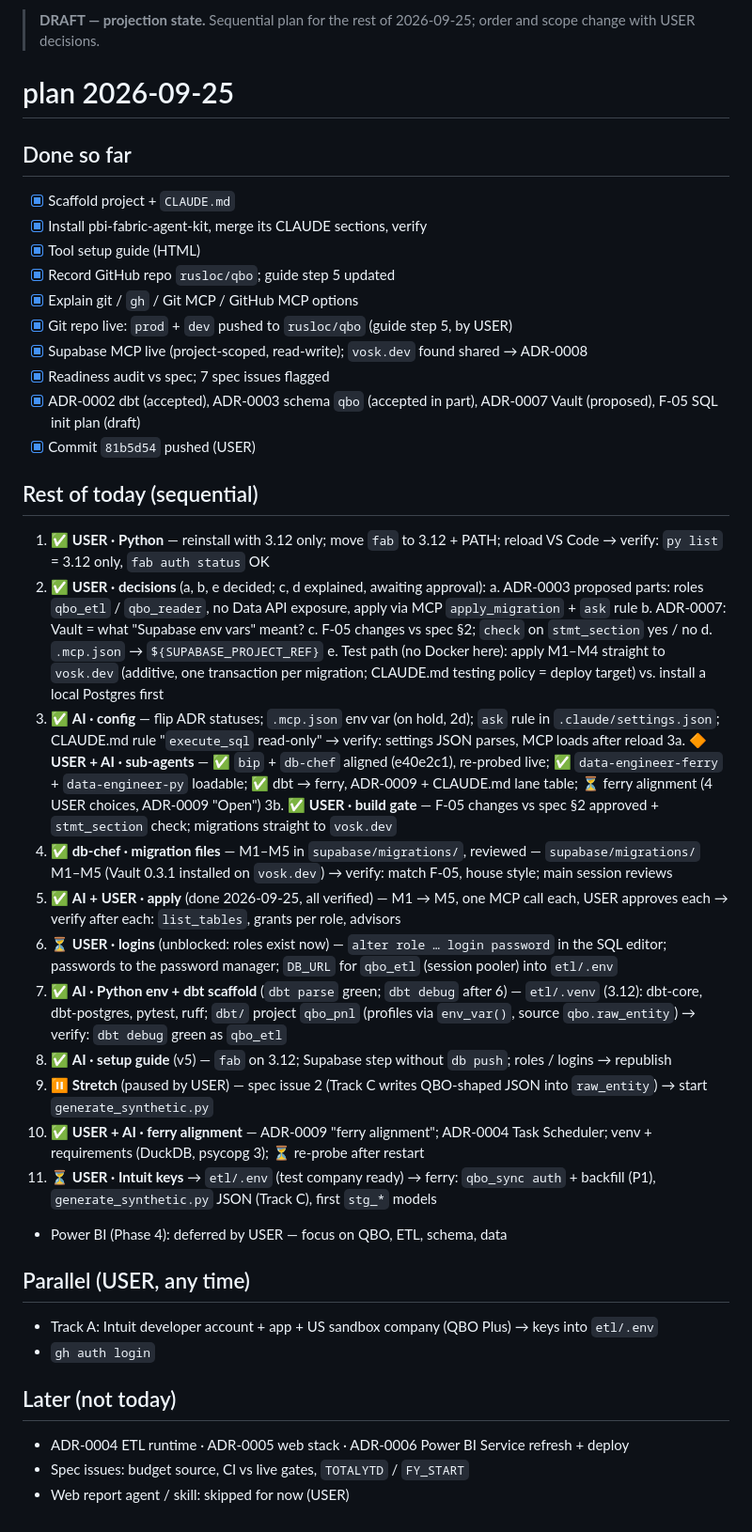
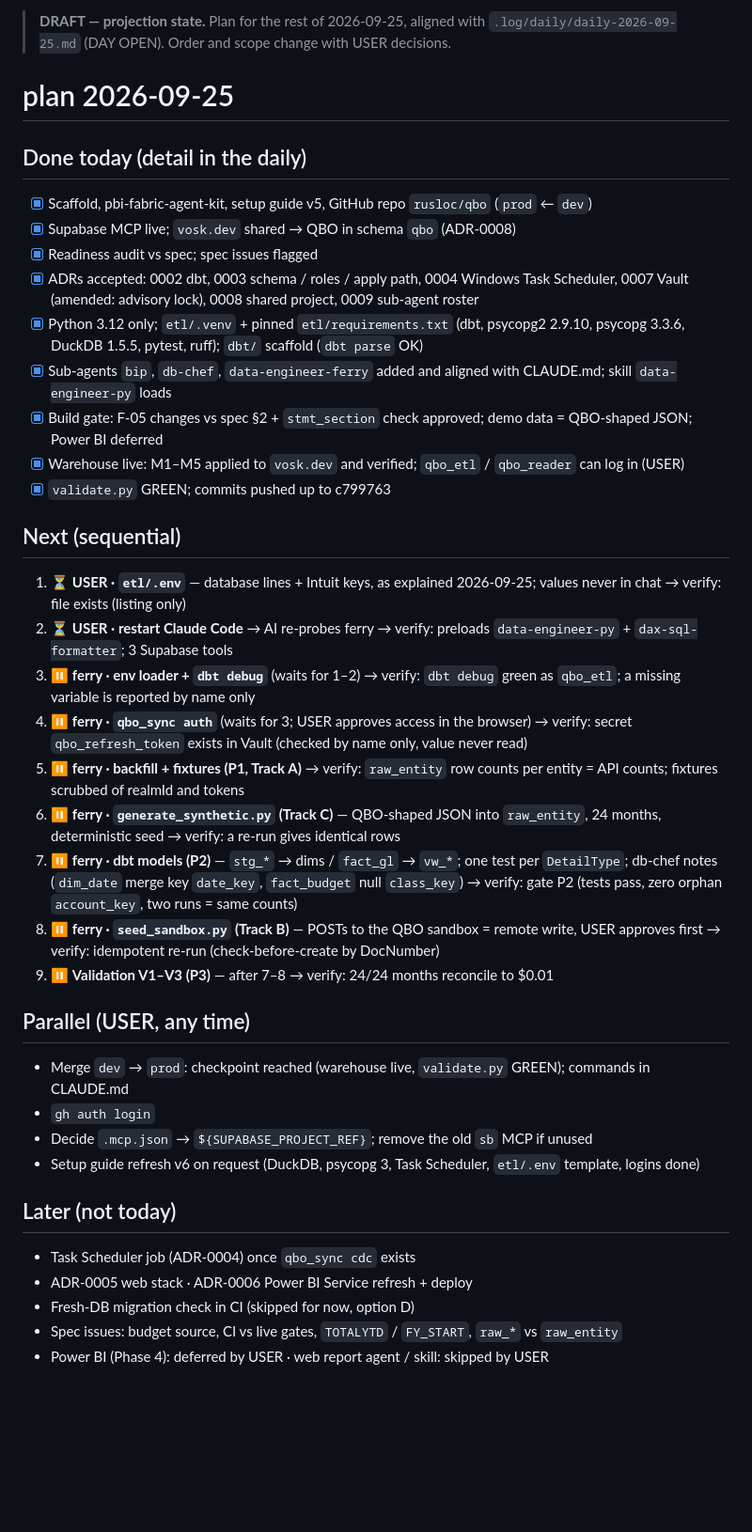
Before and after one commit to rusloc/qbo, a Markdown page: .log/plan/plan-2026-09-25.md, the part around the change. Shown at 94% size. Drawn GitHub-style; blank space fills up the shorter version.

```diff
--- a/.log/plan/plan-2026-09-25.md
+++ b/.log/plan/plan-2026-09-25.md
@@ -1,45 +1,38 @@
-> **DRAFT — projection state.** Sequential plan for the rest of 2026-09-25; order and scope change with USER decisions.
+> **DRAFT — projection state.** Plan for the rest of 2026-09-25, aligned with `.log/daily/daily-2026-09-25.md` (DAY OPEN). Order and scope change with USER decisions.
 
 # plan 2026-09-25
 
-## Done so far
-- [x] Scaffold project + `CLAUDE.md`
-- [x] Install pbi-fabric-agent-kit, merge its CLAUDE sections, verify
-- [x] Tool setup guide (HTML)
-- [x] Record GitHub repo `rusloc/qbo`; guide step 5 updated
-- [x] Explain git / `gh` / Git MCP / GitHub MCP options
-- [x] Git repo live: `prod` + `dev` pushed to `rusloc/qbo` (guide step 5, by USER)
-- [x] Supabase MCP live (project-scoped, read-write); `vosk.dev` found shared → ADR-0008
-- [x] Readiness audit vs spec; 7 spec issues flagged
-- [x] ADR-0002 dbt (accepted), ADR-0003 schema `qbo` (accepted in part), ADR-0007 Vault (proposed), F-05 SQL init plan (draft)
-- [x] Commit `81b5d54` pushed (USER)
+## Done today (detail in the daily)
+- [x] Scaffold, pbi-fabric-agent-kit, setup guide v5, GitHub repo `rusloc/qbo` (`prod` ← `dev`)
+- [x] Supabase MCP live; `vosk.dev` shared → QBO in schema `qbo` (ADR-0008)
+- [x] Readiness audit vs spec; spec issues flagged
+- [x] ADRs accepted: 0002 dbt, 0003 schema / roles / apply path, 0004 Windows Task Scheduler, 0007 Vault (amended: advisory lock), 0008 shared project, 0009 sub-agent roster
+- [x] Python 3.12 only; `etl/.venv` + pinned `etl/requirements.txt` (dbt, psycopg2 2.9.10, psycopg 3.3.6, DuckDB 1.5.5, pytest, ruff); `dbt/` scaffold (`dbt parse` OK)
+- [x] Sub-agents `bip`, `db-chef`, `data-engineer-ferry` added and aligned with CLAUDE.md; skill `data-engineer-py` loads
+- [x] Build gate: F-05 changes vs spec §2 + `stmt_section` check approved; demo data = QBO-shaped JSON; Power BI deferred
+- [x] Warehouse live: M1–M5 applied to `vosk.dev` and verified; `qbo_etl` / `qbo_reader` can log in (USER)
+- [x] `validate.py` GREEN; commits pushed up to c799763
 
-## Rest of today (sequential)
-1. ✅ **USER · Python** — reinstall with 3.12 only; move `fab` to 3.12 + PATH; reload VS Code → verify: `py list` = 3.12 only, `fab auth status` OK
-2. ✅ **USER · decisions** (a, b, e decided; c, d explained, awaiting approval):
-   a. ADR-0003 proposed parts: roles `qbo_etl` / `qbo_reader`, no Data API exposure, apply via MCP `apply_migration` + `ask` rule
-   b. ADR-0007: Vault = what "Supabase env vars" meant?
-   c. F-05 changes vs spec §2; `check` on `stmt_section` yes / no
-   d. `.mcp.json` → `${SUPABASE_PROJECT_REF}`
-   e. Test path (no Docker here): apply M1–M4 straight to `vosk.dev` (additive, one transaction per migration; CLAUDE.md testing policy = deploy target) vs. install a local Postgres first
-3. ✅ **AI · config** — flip ADR statuses; `.mcp.json` env var (on hold, 2d); `ask` rule in `.claude/settings.json`; CLAUDE.md rule "`execute_sql` read-only" → verify: settings JSON parses, MCP loads after reload
-3a. 🔶 **USER + AI · sub-agents** — ✅ `bip` + `db-chef` aligned (e40e2c1), re-probed live; ✅ `data-engineer-ferry` + `data-engineer-py` loadable; ✅ dbt → ferry, ADR-0009 + CLAUDE.md lane table; ⏳ ferry alignment (4 USER choices, ADR-0009 "Open")
-3b. ✅ **USER · build gate** — F-05 changes vs spec §2 approved + `stmt_section` check; migrations straight to `vosk.dev`
-4. ✅ **db-chef · migration files** — M1–M5 in `supabase/migrations/`, reviewed — `supabase/migrations/` M1–M5 (Vault 0.3.1 installed on `vosk.dev`) → verify: match F-05, house style; main session reviews
-5. ✅ **AI + USER · apply** (done 2026-09-25, all verified) — M1 → M5, one MCP call each, USER approves each → verify after each: `list_tables`, grants per role, advisors
-6. ⏳ **USER · logins** (unblocked: roles exist now) — `alter role … login password` in the SQL editor; passwords to the password manager; `DB_URL` for `qbo_etl` (session pooler) into `etl/.env`
-7. ✅ **AI · Python env + dbt scaffold** (`dbt parse` green; `dbt debug` after 6) — `etl/.venv` (3.12): dbt-core, dbt-postgres, pytest, ruff; `dbt/` project `qbo_pnl` (profiles via `env_var()`, source `qbo.raw_entity`) → verify: `dbt debug` green as `qbo_etl`
-8. ✅ **AI · setup guide** (v5) — `fab` on 3.12; Supabase step without `db push`; roles / logins → republish
-9. ⏸ **Stretch** (paused by USER) — spec issue 2 (Track C writes QBO-shaped JSON into `raw_entity`) → start `generate_synthetic.py`
-10. ✅ **USER + AI · ferry alignment** — ADR-0009 "ferry alignment"; ADR-0004 Task Scheduler; venv + requirements (DuckDB, psycopg 3); ⏳ re-probe after restart
-11. ⏳ **USER · Intuit keys** → `etl/.env` (test company ready) → ferry: `qbo_sync auth` + backfill (P1), `generate_synthetic.py` JSON (Track C), first `stg_*` models
-- Power BI (Phase 4): deferred by USER — focus on QBO, ETL, schema, data
+## Next (sequential)
+1. ⏳ **USER · `etl/.env`** — database lines + Intuit keys, as explained 2026-09-25; values never in chat → verify: file exists (listing only)
+2. ⏳ **USER · restart Claude Code** → AI re-probes ferry → verify: preloads `data-engineer-py` + `dax-sql-formatter`; 3 Supabase tools
+3. ⏸ **ferry · env loader + `dbt debug`** (waits for 1–2) → verify: `dbt debug` green as `qbo_etl`; a missing variable is reported by name only
+4. ⏸ **ferry · `qbo_sync auth`** (waits for 3; USER approves access in the browser) → verify: secret `qbo_refresh_token` exists in Vault (checked by name only, value never read)
+5. ⏸ **ferry · backfill + fixtures (P1, Track A)** → verify: `raw_entity` row counts per entity = API counts; fixtures scrubbed of realmId and tokens
+6. ⏸ **ferry · `generate_synthetic.py` (Track C)** — QBO-shaped JSON into `raw_entity`, 24 months, deterministic seed → verify: a re-run gives identical rows
+7. ⏸ **ferry · dbt models (P2)** — `stg_*` → dims / `fact_gl` → `vw_*`; one test per `DetailType`; db-chef notes (`dim_date` merge key `date_key`, `fact_budget` null `class_key`) → verify: gate P2 (tests pass, zero orphan `account_key`, two runs = same counts)
+8. ⏸ **ferry · `seed_sandbox.py` (Track B)** — POSTs to the QBO sandbox = remote write, USER approves first → verify: idempotent re-run (check-before-create by DocNumber)
+9. ⏸ **Validation V1–V3 (P3)** — after 7–8 → verify: 24/24 months reconcile to $0.01
 
 ## Parallel (USER, any time)
-- Track A: Intuit developer account + app + US sandbox company (QBO Plus) → keys into `etl/.env`
+- Merge `dev` → `prod`: checkpoint reached (warehouse live, `validate.py` GREEN); commands in CLAUDE.md
 - `gh auth login`
+- Decide `.mcp.json` → `${SUPABASE_PROJECT_REF}`; remove the old `sb` MCP if unused
+- Setup guide refresh v6 on request (DuckDB, psycopg 3, Task Scheduler, `etl/.env` template, logins done)
 
 ## Later (not today)
-- ADR-0004 ETL runtime · ADR-0005 web stack · ADR-0006 Power BI Service refresh + deploy
-- Spec issues: budget source, CI vs live gates, `TOTALYTD` / `FY_START`
-- Web report agent / skill: skipped for now (USER)
+- Task Scheduler job (ADR-0004) once `qbo_sync cdc` exists
+- ADR-0005 web stack · ADR-0006 Power BI Service refresh + deploy
+- Fresh-DB migration check in CI (skipped for now, option D)
+- Spec issues: budget source, CI vs live gates, `TOTALYTD` / `FY_START`, `raw_*` vs `raw_entity`
+- Power BI (Phase 4): deferred by USER · web report agent / skill: skipped by USER
```
Also changed, not shown: .log/coms/coms-2026-09-25.md (+4 -0 lines), .log/daily/daily-2026-09-25.md (+15 -14 lines).
